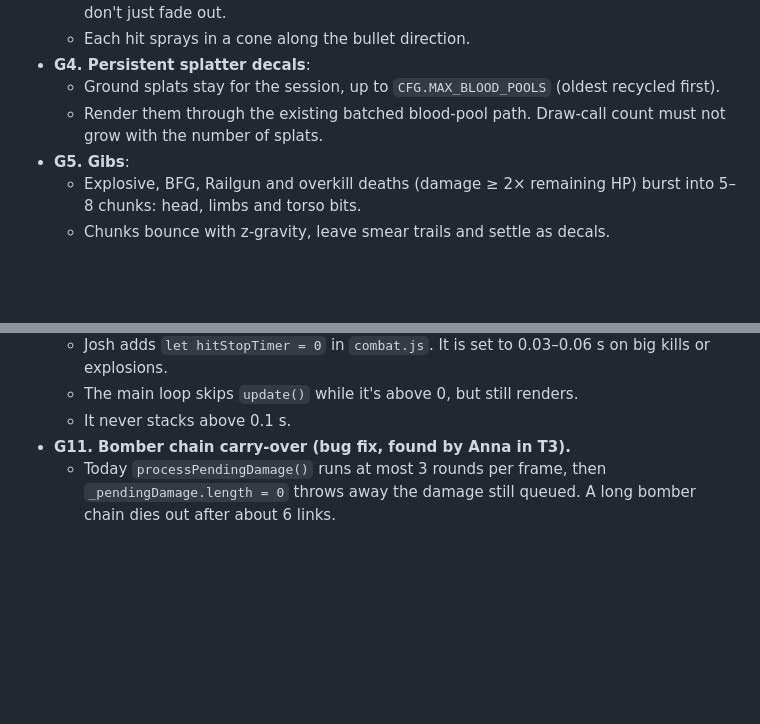
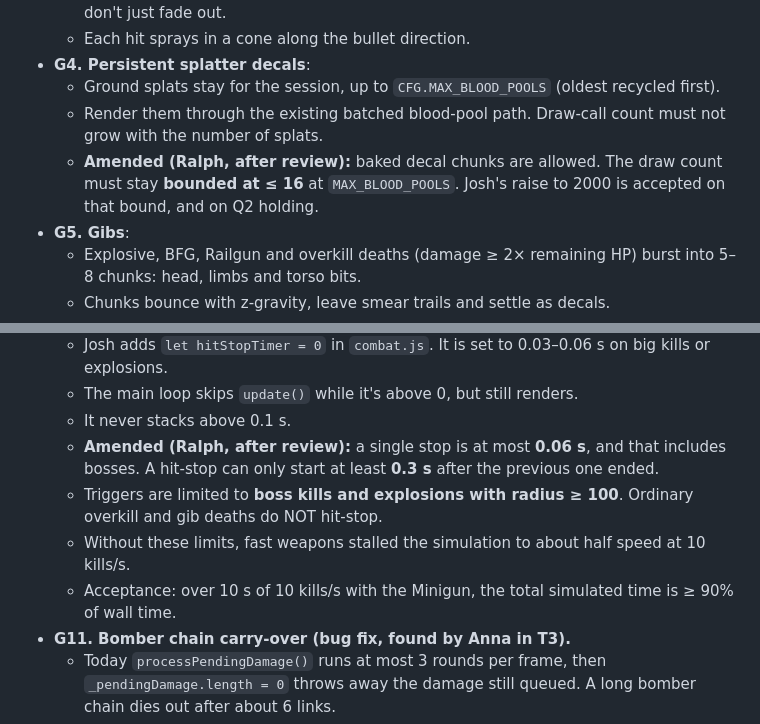
Before and after one commit to Memphis-Rain/Rambo, a Markdown page: docs/SPEC.md, 2 parts joined by grey strips. Rendered like a GitHub page; blank space fills up the shorter version.

Commit message:
Spec: amend G4 (bounded decal draws) and G9 (hit-stop cooldown/triggers) after review
Co-Authored-By: Claude Opus 5.5 <noreply@anthropic.com>

```diff
--- a/docs/SPEC.md
+++ b/docs/SPEC.md
@@ -115,6 +115,7 @@ Because of M1, art must read at 1/3 resolution:
 - **G4. Persistent splatter decals**:
   - Ground splats stay for the session, up to `CFG.MAX_BLOOD_POOLS` (oldest recycled first).
   - Render them through the existing batched blood-pool path. Draw-call count must not grow with the number of splats.
+  - **Amended (Ralph, after review):** baked decal chunks are allowed. The draw count must stay **bounded at ≤ 16** at `MAX_BLOOD_POOLS`. Josh's raise to 2000 is accepted on that bound, and on Q2 holding.
 - **G5. Gibs**:
   - Explosive, BFG, Railgun and overkill deaths (damage ≥ 2× remaining HP) burst into 5–8 chunks: head, limbs and torso bits.
   - Chunks bounce with z-gravity, leave smear trails and settle as decals.
@@ -126,6 +127,10 @@ Because of M1, art must read at 1/3 resolution:
   - Josh adds `let hitStopTimer = 0` in `combat.js`. It is set to 0.03–0.06 s on big kills or explosions.
   - The main loop skips `update()` while it's above 0, but still renders.
   - It never stacks above 0.1 s.
+  - **Amended (Ralph, after review):** a single stop is at most **0.06 s**, and that includes bosses. A hit-stop can only start at least **0.3 s** after the previous one ended.
+  - Triggers are limited to **boss kills and explosions with radius ≥ 100**. Ordinary overkill and gib deaths do NOT hit-stop.
+  - Without these limits, fast weapons stalled the simulation to about half speed at 10 kills/s.
+  - Acceptance: over 10 s of 10 kills/s with the Minigun, the total simulated time is ≥ 90% of wall time.
 - **G11. Bomber chain carry-over (bug fix, found by Anna in T3).**
   - Today `processPendingDamage()` runs at most 3 rounds per frame, then `_pendingDamage.length = 0` throws away the damage still queued. A long bomber chain dies out after about 6 links.
   - Keep the 3-rounds-per-frame anti-recursion cap, but **carry the leftover queue to the next frame** instead of discarding it.
```
